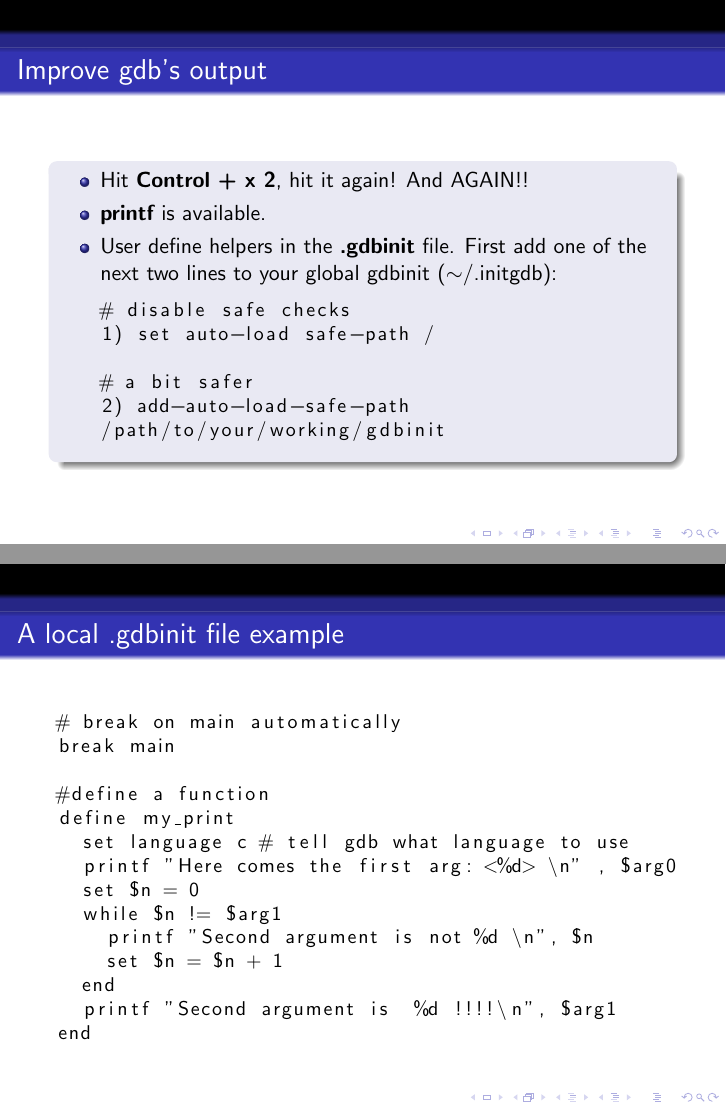
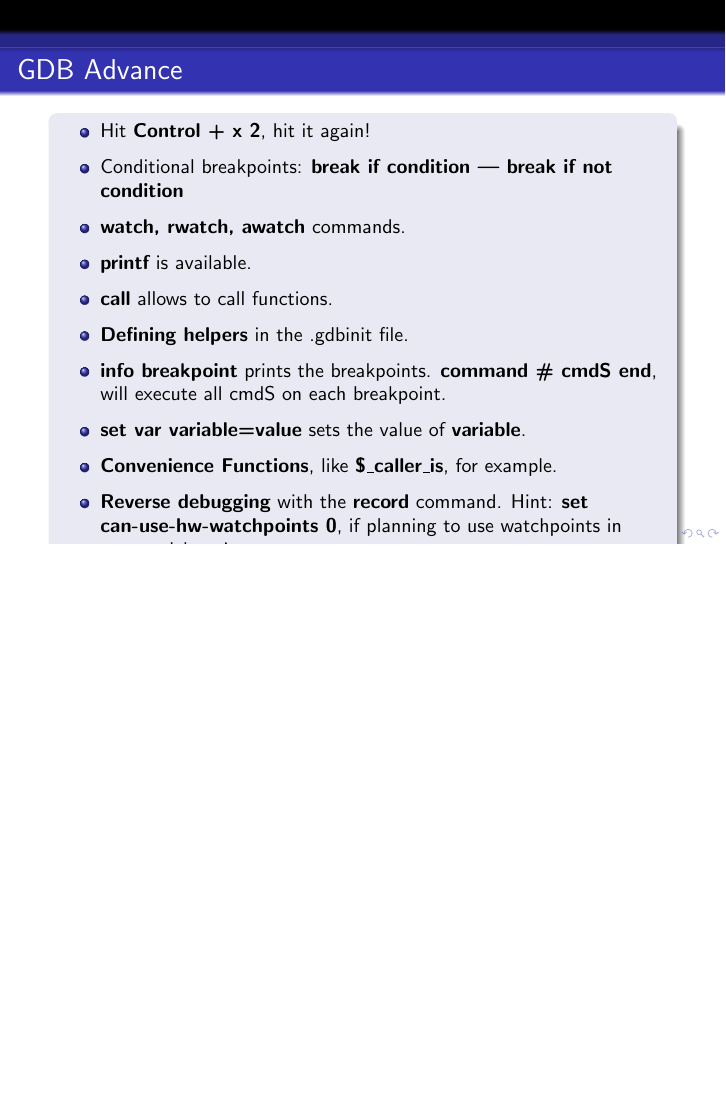
Before and after one commit to snakov/GDB_tuto, LaTeX slides (doc/main.tex): pages 13 and 14 of 17 before the commit and page 13 of 14 after it, the two joined at a grey line, the shorter picture padded with empty space. Compiled offline with pdfLaTeX.

Commit message:
Revert "Updating Slides"

```diff
--- a/doc/main.tex
+++ b/doc/main.tex
@@ -1,6 +1,4 @@
 \documentclass{beamer}
-\usepackage{listings}
-
 \usetheme{Darmstadt}
 
 \title[A GDB Tutorial] {A GDB Tutorial}
@@ -105,45 +103,4 @@
   \end{block}
 }
 
-\begin{frame}[fragile]
-  \frametitle{Improve gdb's output}
-  \begin{block}{}
-    \begin{itemize}
-      \item Hit {\bf Control + x 2}, hit it again! And AGAIN!!
-      \item {\bf printf} is available.
-      \item User define helpers in the {\bf .gdbinit} file.  First add
-        one of the next two lines to your global gdbinit
-        ($\sim$/.initgdb):\\
-        \small{
-          \begin{lstlisting}
-# disable safe checks
-1) set auto-load safe-path /
-
-# a bit safer
-2) add-auto-load-safe-path  /path/to/your/working/gdbinit
-        \end{lstlisting}}
-    \end{itemize}
-  \end{block}
-\end{frame}
-
-\begin{frame}[fragile]
-  \frametitle{A local .gdbinit file example}
-  \small{
-  \begin{lstlisting}
-# break on main automatically
-break main
-
-#define a function
-define my_print
-  set language c # tell gdb what language to use
-  printf "Here comes the first arg: <%d> \n" , $arg0
-  set $n = 0
-  while $n != $arg1
-    printf "Second argument is not %d \n", $n
-    set $n = $n + 1
-  end
-  printf "Second argument is  %d !!!!\n", $arg1
-end
-  \end{lstlisting}
-}
-\end{frame}
+\frame{\frametitle{GDB Advance}
@@ -174,5 +107,13 @@
   \begin{block}{}
     \small{
     \begin{itemize}
-    \item {\bf call} allows to call functions/methods defined in the code.
+    \item Hit {\bf Control + x 2}, hit it again!
+    \item Conditional breakpoints: {\bf break if condition | break if not condition}
+    \item {\bf watch, rwatch, awatch} commands.
+    \item {\bf printf} is available.
+    \item {\bf call} allows to call functions.
+    \item {\bf Defining helpers} in the .gdbinit file.
+    \item {\bf info breakpoint} prints the breakpoints. {\bf command \# cmdS end}, will execute all cmdS on each breakpoint.
     \item {\bf set var variable=value} sets the value of {\bf variable}.
+    \item {\bf Convenience Functions}, like {\bf \$\_caller\_is}, for example.
+    \item {\bf Reverse debugging} with the {\bf record} command. Hint: {\bf set can-use-hw-watchpoints 0}, if planning to use watchpoints in reverse debugging.
@@ -186,7 +120,6 @@
     \end{itemize}}
   \end{block}
 }
-
 \frame{
   \centering
   \huge{Thank you for your attention}
```
Also changed, not shown: doc/main.pdf, doc/main.tex (43 more changed lines), 1 other file.
